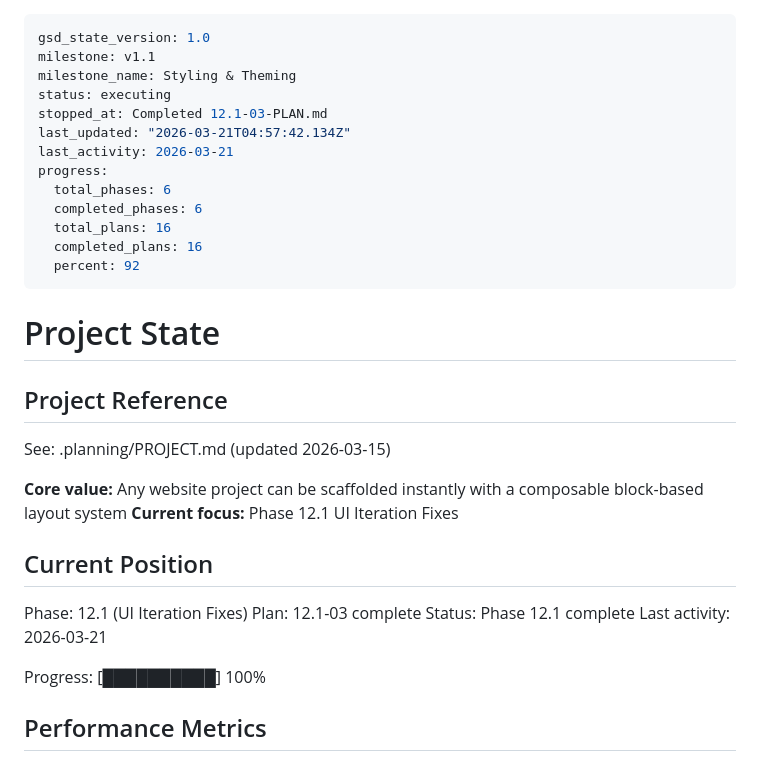
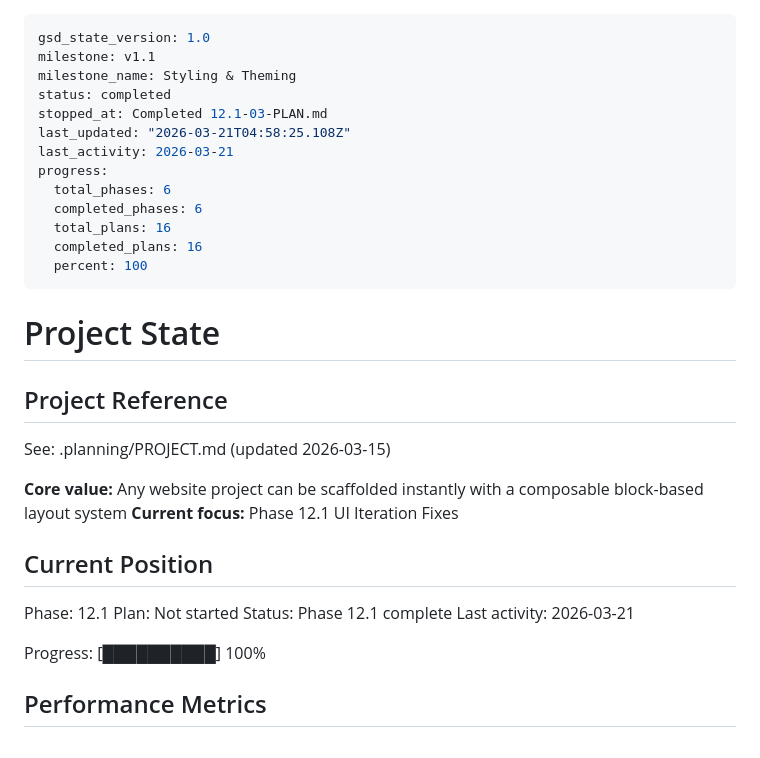
Before and after one commit to jon8800/payload-toolkit, a Markdown page: .planning/STATE.md, the part around the change. GitHub-like rendering.

Commit message:
docs(phase-12.1): complete UI iteration fixes
Base UI selects replacing native browser selects, FontSelector full-width
dropdown, react-colorful color wheel, default colors from globals.css,
live preview with /style-guide showcase page.

```diff
--- a/.planning/STATE.md
+++ b/.planning/STATE.md
@@ -2,16 +2,16 @@
 gsd_state_version: 1.0
 milestone: v1.1
 milestone_name: Styling & Theming
-status: executing
+status: completed
 stopped_at: Completed 12.1-03-PLAN.md
-last_updated: "2026-03-21T04:57:42.134Z"
+last_updated: "2026-03-21T04:58:25.108Z"
 last_activity: 2026-03-21
 progress:
   total_phases: 6
   completed_phases: 6
   total_plans: 16
   completed_plans: 16
-  percent: 92
+  percent: 100
 ---
 
 # Project State
@@ -25,8 +25,8 @@ See: .planning/PROJECT.md (updated 2026-03-15)
 
 ## Current Position
 
-Phase: 12.1 (UI Iteration Fixes)
-Plan: 12.1-03 complete
+Phase: 12.1
+Plan: Not started
 Status: Phase 12.1 complete
 Last activity: 2026-03-21
 
```
Also changed, not shown: .planning/ROADMAP.md (+1 -1 lines).
